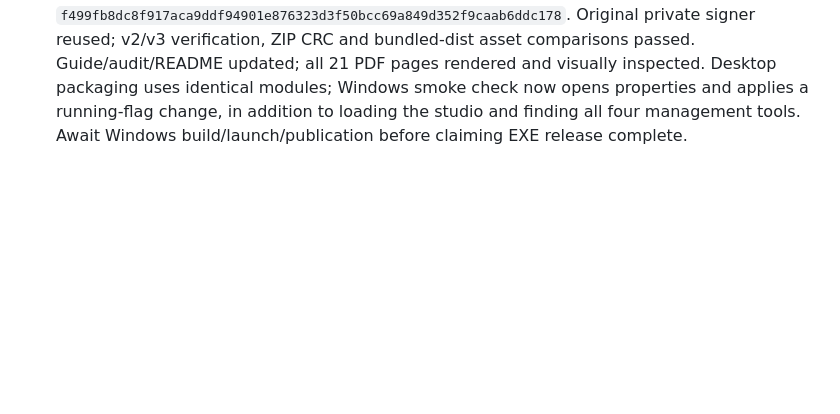
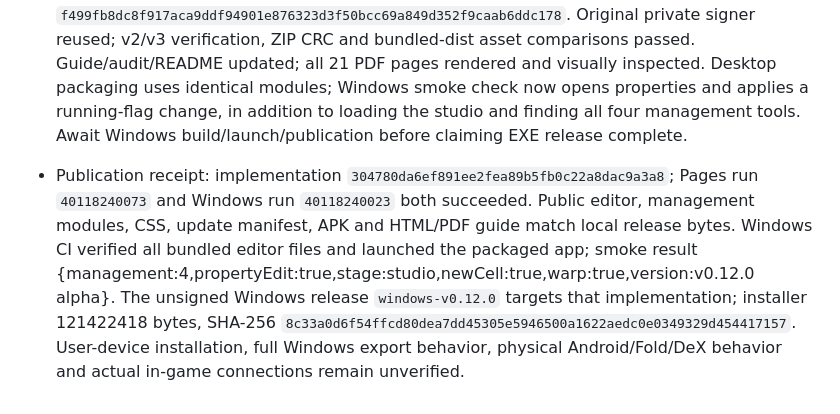
Before and after one commit to BabyCRTTV/tileforge-studio, a Markdown page: DEVELOPMENT-HANDOFF.md, the part around the change. GitHub-like rendering; blank space fills up the shorter version.

Commit message:
Record verified 0.12.0 web, APK and Windows publications

```diff
--- a/DEVELOPMENT-HANDOFF.md
+++ b/DEVELOPMENT-HANDOFF.md
@@ -251,3 +251,5 @@ Model: GPT-6 | Reasoning: focused entry-page update.
 - Shift terrain wraps complete block words by signed tile offsets, with no pixel or map-size changes. Events, script coordinates and connections explicitly stay in place; acknowledgement is required. This is not coordinated event relocation or resize. Shared layout impact is disclosed. Ctrl+Y now also redoes edits.
 - All tools Preview then Apply with current-byte/layout stale guards and one-step Undo. Eight new tests cover all movement combinations for replacement, reversible wrapping, header validation/unknown metadata retention, reciprocal directions/offsets, one-way/dive links, conflict refusal and matched removal. 77 Node + 5 Python checks passed (82 total). Chromium browser QA exercised property edit/Undo, mirrored linking and two-map preview, a 192-cell replacement/count, terrain shift, Ctrl+Y and dialogs at 320x640, 768x840, 980x650, 1920x1080 and 844x390 with no page errors or body overflow. Offline practice fixture used; no live game source changed or in-game seam traversal claimed.
 - APK 0.12.0/versionCode17: 212137 bytes, SHA-256 `f499fb8dc8f917aca9ddf94901e876323d3f50bcc69a849d352f9caab6ddc178`. Original private signer reused; v2/v3 verification, ZIP CRC and bundled-dist asset comparisons passed. Guide/audit/README updated; all 21 PDF pages rendered and visually inspected. Desktop packaging uses identical modules; Windows smoke check now opens properties and applies a running-flag change, in addition to loading the studio and finding all four management tools. Await Windows build/launch/publication before claiming EXE release complete.
+
+- Publication receipt: implementation `304780da6ef891ee2fea89b5fb0c22a8dac9a3a8`; Pages run `40118240073` and Windows run `40118240023` both succeeded. Public editor, management modules, CSS, update manifest, APK and HTML/PDF guide match local release bytes. Windows CI verified all bundled editor files and launched the packaged app; smoke result {management:4,propertyEdit:true,stage:studio,newCell:true,warp:true,version:v0.12.0 alpha}. The unsigned Windows release `windows-v0.12.0` targets that implementation; installer 121422418 bytes, SHA-256 `8c33a0d6f54ffcd80dea7dd45305e5946500a1622aedc0e0349329d454417157`. User-device installation, full Windows export behavior, physical Android/Fold/DeX behavior and actual in-game connections remain unverified.
```
